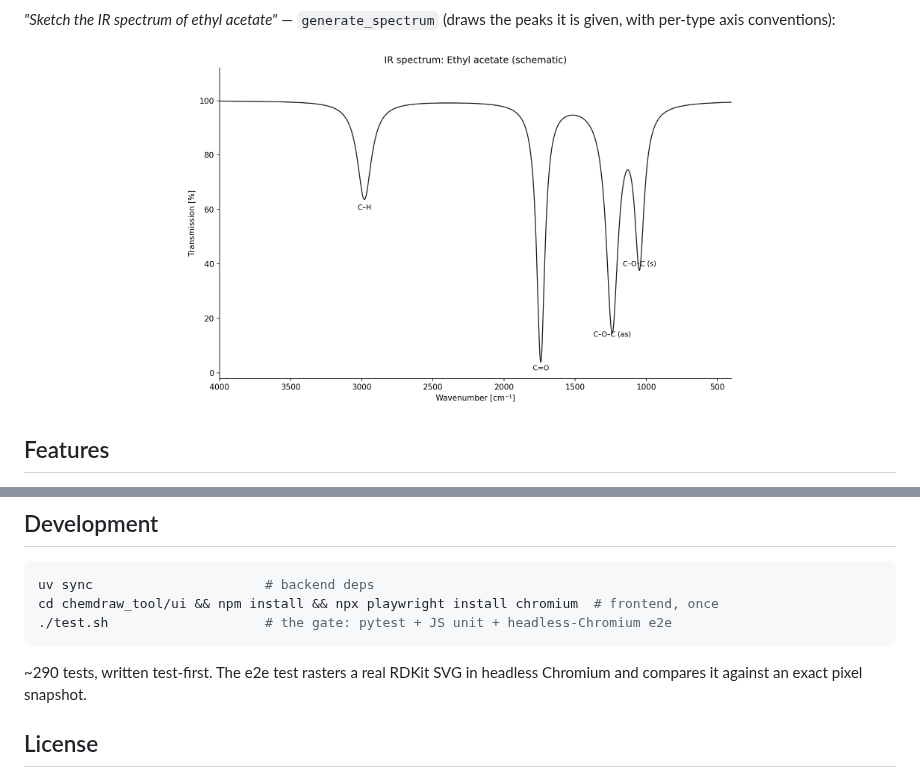
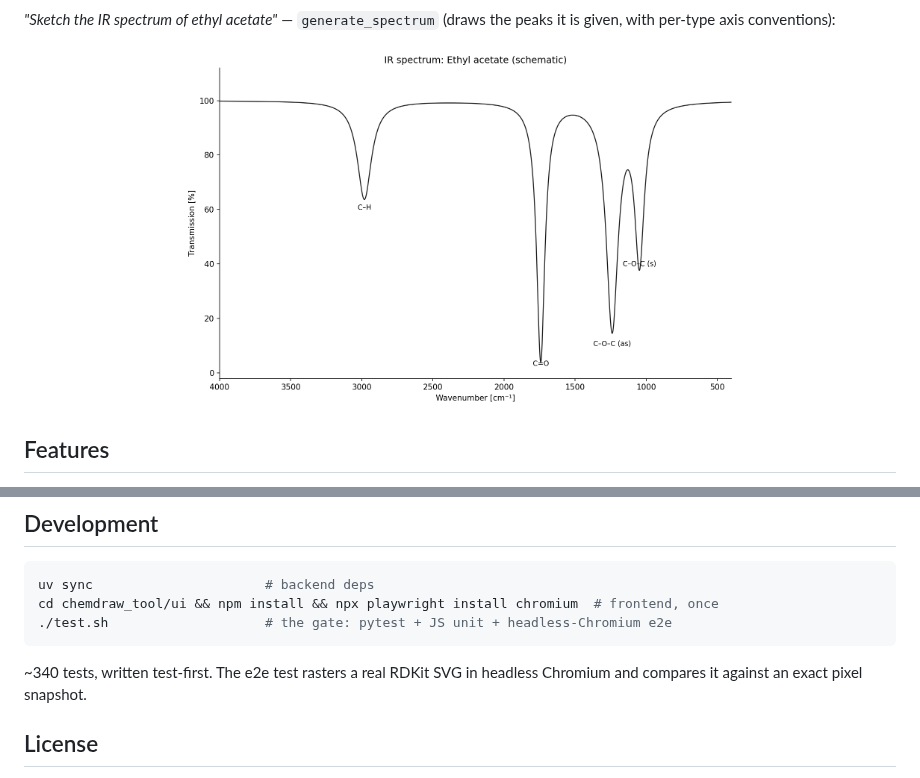
Before and after one commit to jurimaxam-dotcom/chemdraw-mcp, a Markdown page: README.md, 2 parts joined by grey strips. Rendered like a GitHub page; pictures changed too: assets/ethyl-acetate-ir.png.

````diff
--- a/README.md
+++ b/README.md
@@ -100,7 +102,7 @@ cd chemdraw_tool/ui && npm install && npx playwright install chromium  # fronten
 ./test.sh                    # the gate: pytest + JS unit + headless-Chromium e2e
 ```
 
-~290 tests, written test-first. The e2e test rasters a real RDKit SVG in
+~340 tests, written test-first. The e2e test rasters a real RDKit SVG in
 headless Chromium and compares it against an exact pixel snapshot.
 
 ## License
````
Also changed, not shown: other parts of README.md (+2 -0 lines).
